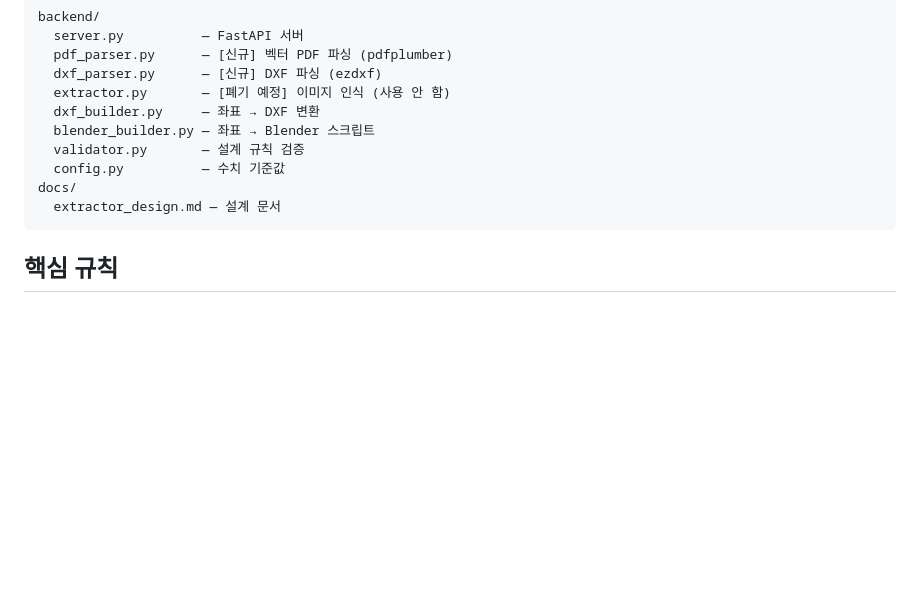
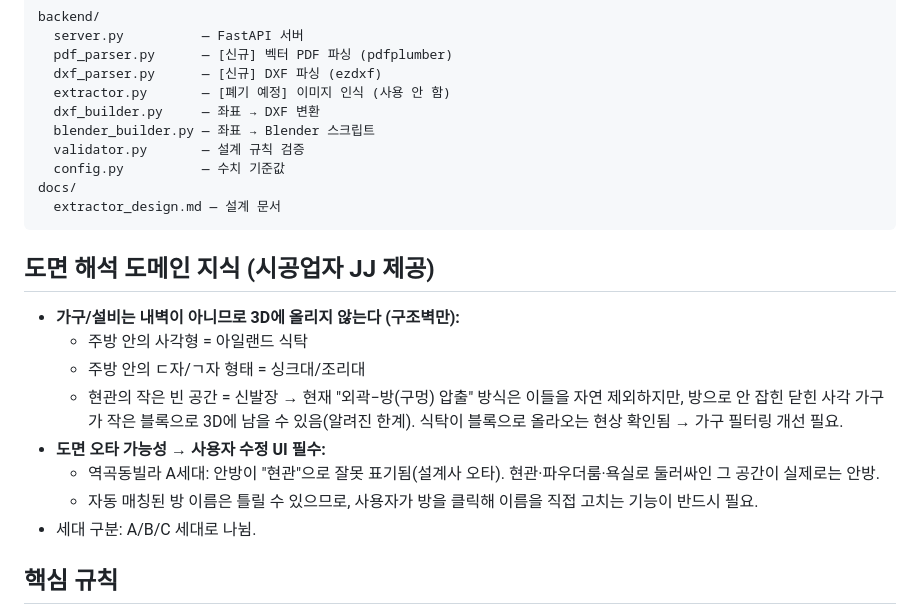
Before and after one commit to Jaeman10000/floorplan-ai, a Markdown page: CLAUDE.md, the part around the change. Drawn GitHub-style; blank space fills up the shorter version.

Commit message:
docs: add domain knowledge — furniture exclusion, room label typo (안방/현관)

````diff
--- a/CLAUDE.md
+++ b/CLAUDE.md
@@ -64,6 +64,21 @@ docs/
   extractor_design.md — 설계 문서
 ```
 
+## 도면 해석 도메인 지식 (시공업자 JJ 제공)
+- **가구/설비는 내벽이 아니므로 3D에 올리지 않는다 (구조벽만):**
+  - 주방 안의 사각형 = 아일랜드 식탁
+  - 주방 안의 ㄷ자/ㄱ자 형태 = 싱크대/조리대
+  - 현관의 작은 빈 공간 = 신발장
+  → 현재 "외곽−방(구멍) 압출" 방식은 이들을 자연 제외하지만, 방으로 안 잡힌
+    닫힌 사각 가구가 작은 블록으로 3D에 남을 수 있음(알려진 한계). 식탁이
+    블록으로 올라오는 현상 확인됨 → 가구 필터링 개선 필요.
+- **도면 오타 가능성 → 사용자 수정 UI 필수:**
+  - 역곡동빌라 A세대: 안방이 "현관"으로 잘못 표기됨(설계사 오타).
+    현관·파우더룸·욕실로 둘러싸인 그 공간이 실제로는 안방.
+  - 자동 매칭된 방 이름은 틀릴 수 있으므로, 사용자가 방을 클릭해 이름을
+    직접 고치는 기능이 반드시 필요.
+- 세대 구분: A/B/C 세대로 나뉨.
+
 ## 핵심 규칙
 - 이미지 자동 인식 시도 금지 (검증된 실패)
 - 노트북에서는 Obsidian MD 수정 안 함
````
